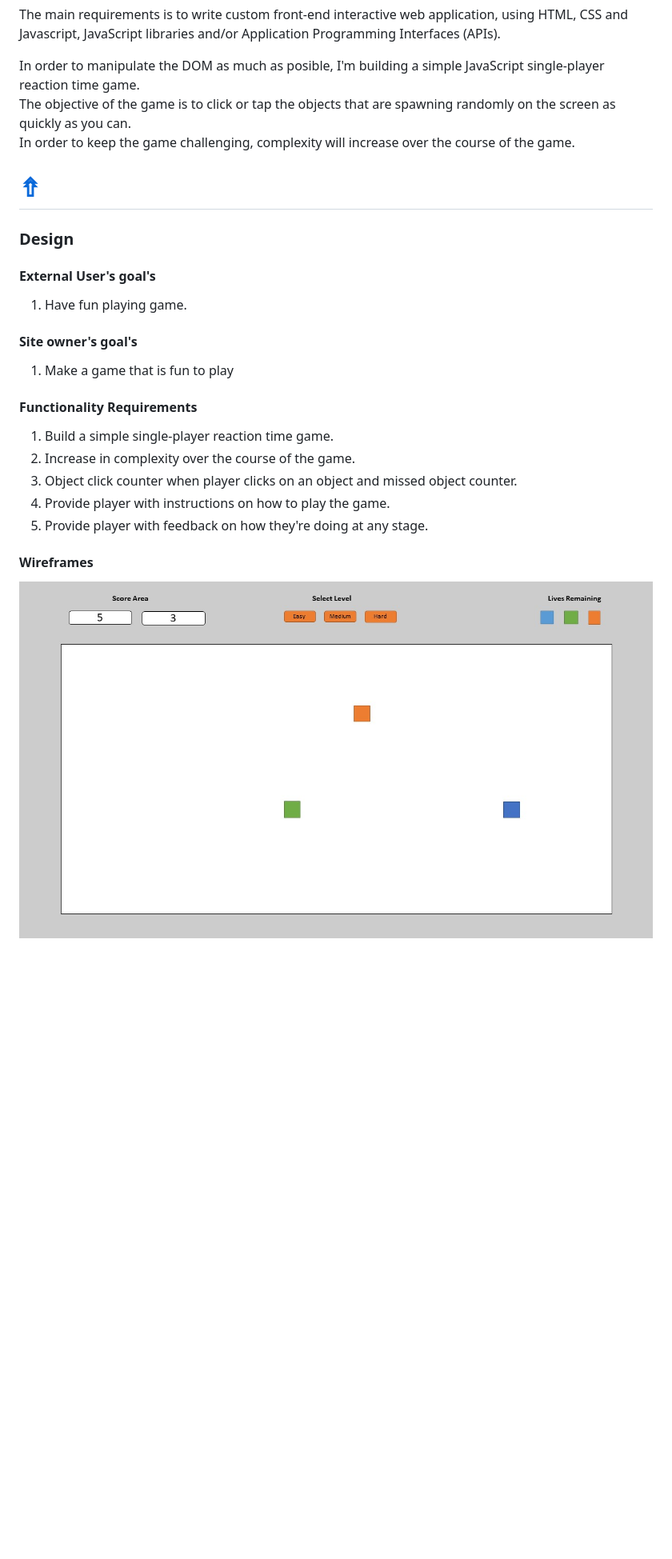
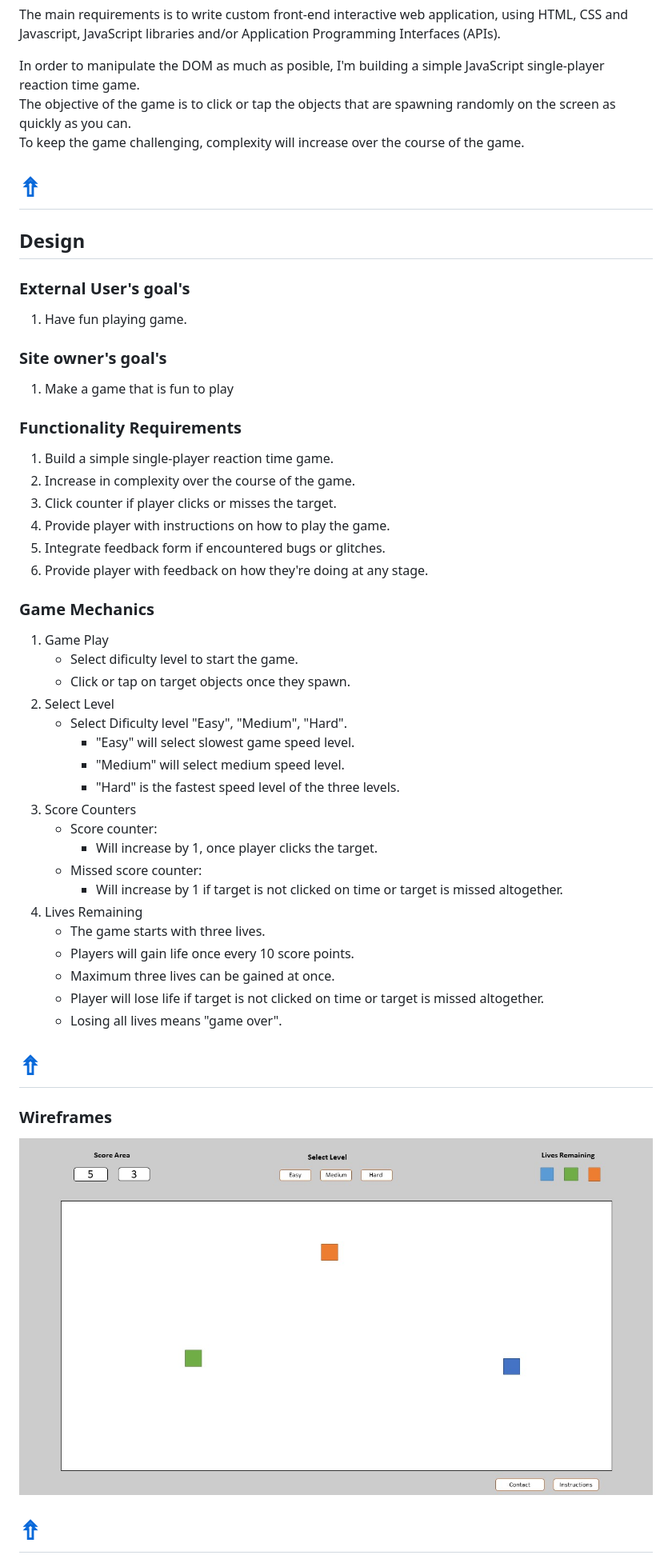
Before and after one commit to Code-Institute-Submissions/Raivis80-MS-2-JavaScript, a Markdown page: README.md, the part around the change printed below. Shown: that part at 80% size. GitHub-like rendering; pictures changed too: project_files/wireframe.jpg; blank space fills up the shorter version.

Commit message:
added geme design content to the readme

```diff
--- a/README.md
+++ b/README.md
@@ -33,21 +38,44 @@ The main requirements is to write custom front-end interactive web application,
 
 In order to manipulate the DOM as much as posible, I'm building a simple JavaScript single-player reaction time game.<br>
 The objective of the game is to click or tap the objects that are spawning randomly on the screen as quickly as you can.<br>
-In order to keep the game challenging, complexity will increase over the course of the game.
+To keep the game challenging, complexity will increase over the course of the game.
 # [&#8686;](#Top)
 
-### **Design**
-#### **External User's goal's**
+## **Design**
+### **External User's goal's**
 1. Have fun playing game.
-#### **Site owner's goal's**
+### **Site owner's goal's**
 1. Make a game that is fun to play
-#### **Functionality Requirements**
+### **Functionality Requirements**
 1. Build a simple single-player reaction time game.
 1. Increase in complexity over the course of the game.
-1. Object click counter when player clicks on an object and missed object counter.
+1. Click counter if player clicks or misses the target.
 1. Provide player with instructions on how to play the game.
+1. Integrate feedback form if encountered bugs or glitches.
 1. Provide player with feedback on how they're doing at any stage.
 
-#### **Wireframes**
+### **Game Mechanics**
+1. Game Play
+    - Select dificulty level to start the game.
+    - Click or tap on target objects once they spawn.
+1. Select Level
+    - Select Dificulty level "Easy", "Medium", "Hard".
+        - "Easy" will select slowest game speed level.
+        - "Medium" will select medium speed level.
+        - "Hard" is the fastest speed level of the three levels.
+1. Score Counters
+    - Score counter:
+        - Will increase by 1, once player clicks the target.
+    - Missed score counter:
+        - Will increase by 1 if target is not clicked on time or target is missed altogether.
+1. Lives Remaining
+    - The game starts with three lives.
+    - Players will gain life once every 10 score points.
+    - Maximum three lives can be gained at once.
+    - Player will lose life if target is not clicked on time or target is missed altogether.
+    - Losing all lives means "game over".
+# [&#8686;](#Top)
+### **Wireframes**
 ![View](project_files/wireframe.jpg)
+# [&#8686;](#Top)
 ![View](project_files/wireframe2.jpg)
```
Also changed, not shown: other parts of README.md (+43 -9 lines).
